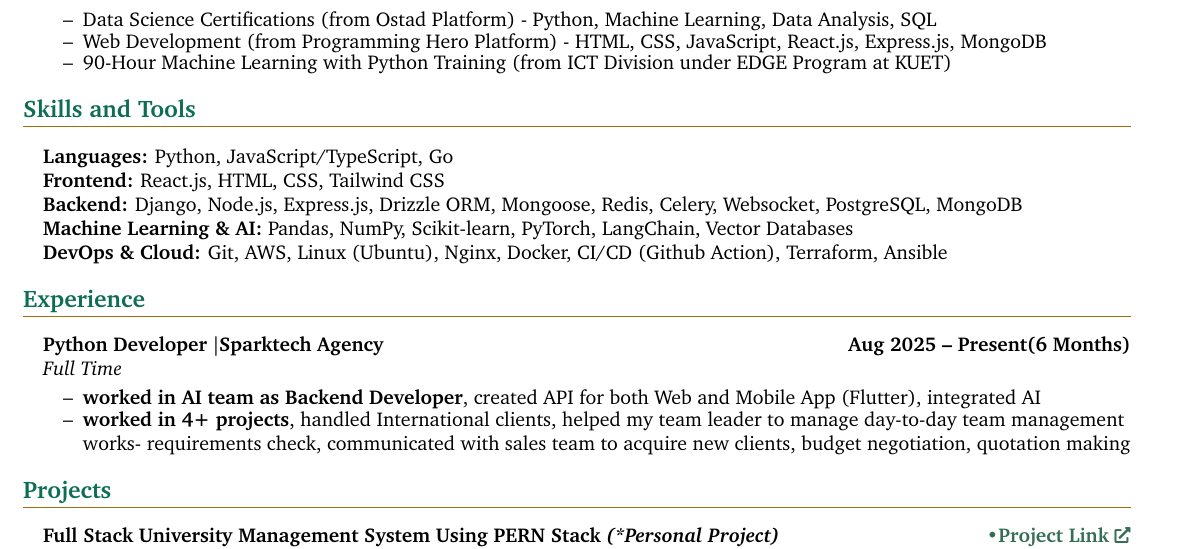
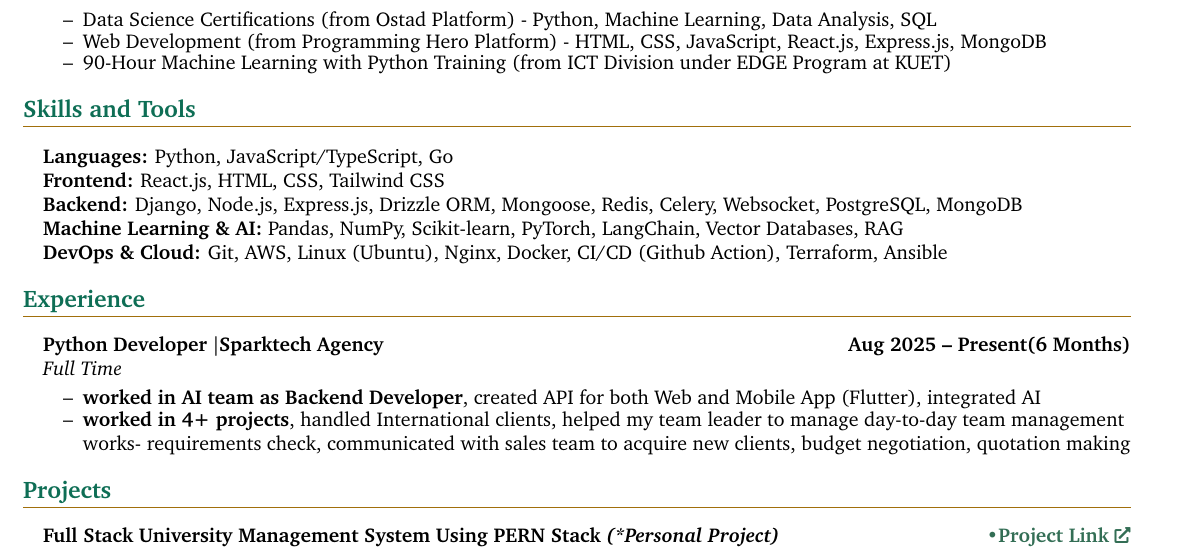
Before and after one commit to shemanto27/shemanto27, a LaTeX CV (resume/Bidut_Sharkar_Shemanto_Backend_Developer_Resume.tex): part of page 1 of 2, cut so that both start at the same text. Compiled offline with pdfLaTeX.

Commit message:
rag added

```diff
--- a/resume/Bidut_Sharkar_Shemanto_Backend_Developer_Resume.tex
+++ b/resume/Bidut_Sharkar_Shemanto_Backend_Developer_Resume.tex
@@ -256,7 +256,7 @@
   \textbf{Languages:}  Python, JavaScript/TypeScript, Go\\
   \textbf{Frontend:}  React.js, HTML, CSS, Tailwind CSS \\
   \textbf{Backend:}  Django, Node.js, Express.js, Drizzle ORM, Mongoose, Redis, Celery, Websocket, PostgreSQL, MongoDB \\
-  \textbf{Machine Learning \& AI:} Pandas, NumPy, Scikit-learn, PyTorch, LangChain, Vector Databases\\
+  \textbf{Machine Learning \& AI:} Pandas, NumPy, Scikit-learn, PyTorch, LangChain, Vector Databases, RAG \\
   \textbf{DevOps \& Cloud:}  Git, AWS, Linux (Ubuntu), Nginx, Docker, CI/CD (Github Action), Terraform, Ansible \\
 \end{tabularx}
 
```
Also changed, not shown: resume/Bidut_Sharkar_Shemanto_Backend_Developer_Resume.pdf, 3 other files.
